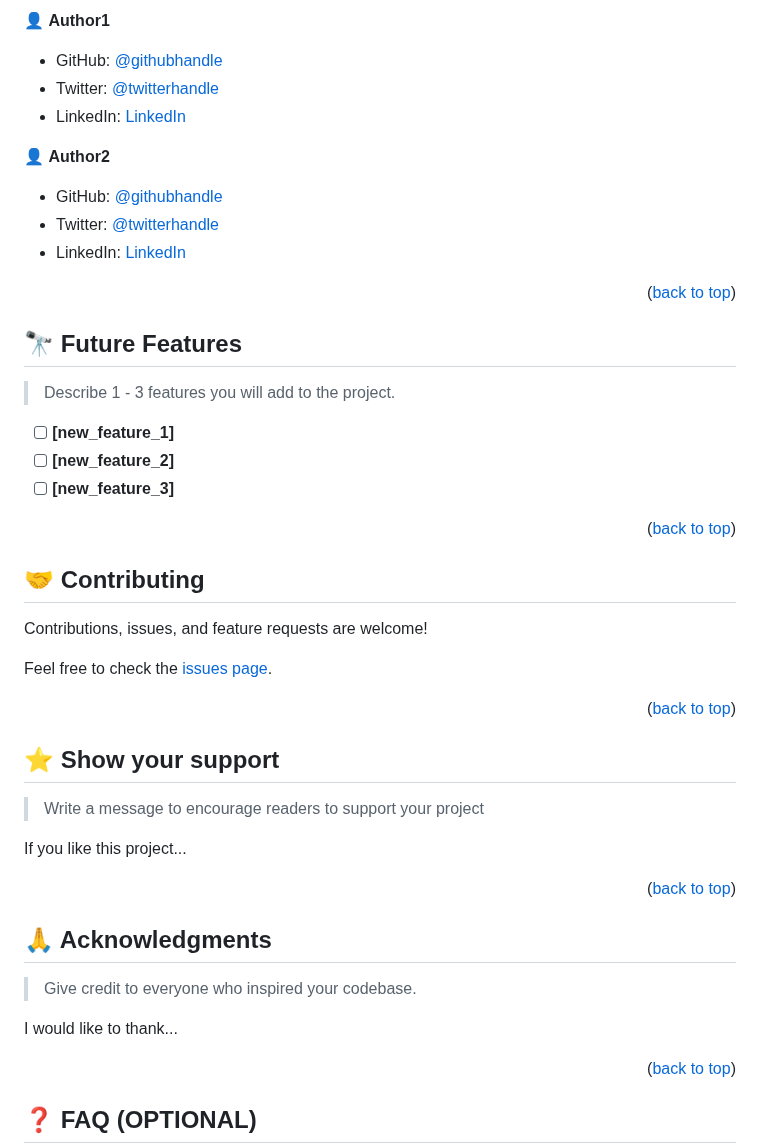
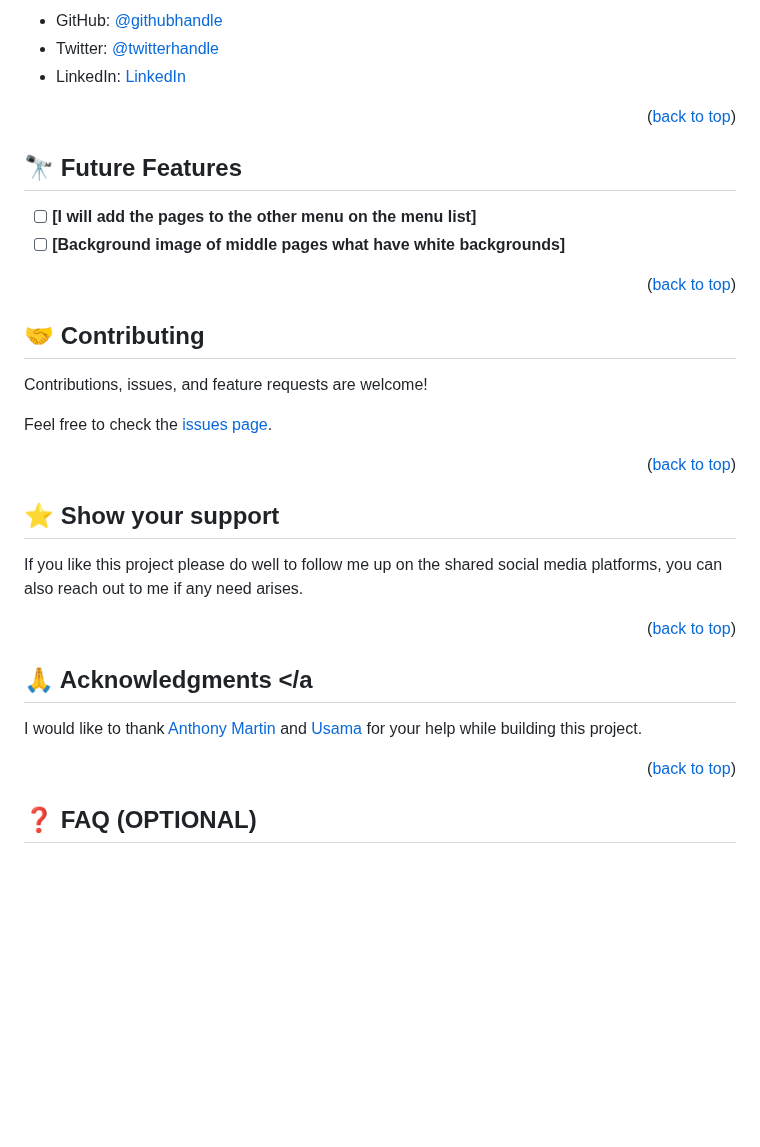
Before and after one commit to Victor-chiemerie/First-Capstone-Project, a Markdown page: README.md, the part around one of its changes. GitHub-like rendering; blank space fills up the shorter version.

```diff
--- a/README.md
+++ b/README.md
@@ -207,15 +160,7 @@ Example:
 
-👤 **Author1**
-
-- GitHub: [@githubhandle](https://github.com/githubhandle)
-- Twitter: [@twitterhandle](https://twitter.com/twitterhandle)
-- LinkedIn: [LinkedIn](https://linkedin.com/in/linkedinhandle)
-
-👤 **Author2**
-
-- GitHub: [@githubhandle](https://github.com/githubhandle)
-- Twitter: [@twitterhandle](https://twitter.com/twitterhandle)
-- LinkedIn: [LinkedIn](https://linkedin.com/in/linkedinhandle)
+- GitHub: [@githubhandle](https://github.com/Victor-chiemerie)
+- Twitter: [@twitterhandle](https://twitter.com/VictorChiemer20)
+- LinkedIn: [LinkedIn](https://www.linkedin.com/in/victor-chiemerie-460475246/)
 
 <p align="right">(<a href="#readme-top">back to top</a>)</p>
 
@@ -223,11 +168,8 @@ Example:
 
 ## 🔭 Future Features <a name="future-features"></a>
 
-> Describe 1 - 3 features you will add to the project.
-
-- [ ] **[new_feature_1]**
-- [ ] **[new_feature_2]**
-- [ ] **[new_feature_3]**
+- [ ] **[I will add the pages to the other menu on the menu list]**
+- [ ] **[Background image of middle pages what have white backgrounds]**
 
 <p align="right">(<a href="#readme-top">back to top</a>)</p>
 
@@ -245,19 +187,15 @@ Feel free to check the [issues page](../../issues/).
 
 ## ⭐️ Show your support <a name="support"></a>
 
-> Write a message to encourage readers to support your project
-
-If you like this project...
+If you like this project please do well to follow me up on the shared social media platforms, you can also reach out to me if any need arises.
 
 <p align="right">(<a href="#readme-top">back to top</a>)</p>
 
 <!-- ACKNOWLEDGEMENTS -->
 
-## 🙏 Acknowledgments <a name="acknowledgements"></a>
+## 🙏 Acknowledgments <a name="acknowledgements"></a
 
-> Give credit to everyone who inspired your codebase.
-
-I would like to thank...
+I would like to thank <a href="https://github.com/anthonymr">Anthony Martin</a> and <a href="https://github.com/UsamaMasood12">Usama</a> for your help while building this project.
 
 <p align="right">(<a href="#readme-top">back to top</a>)</p>
 
```
Also changed, not shown: other parts of README.md (+18 -65 lines).
